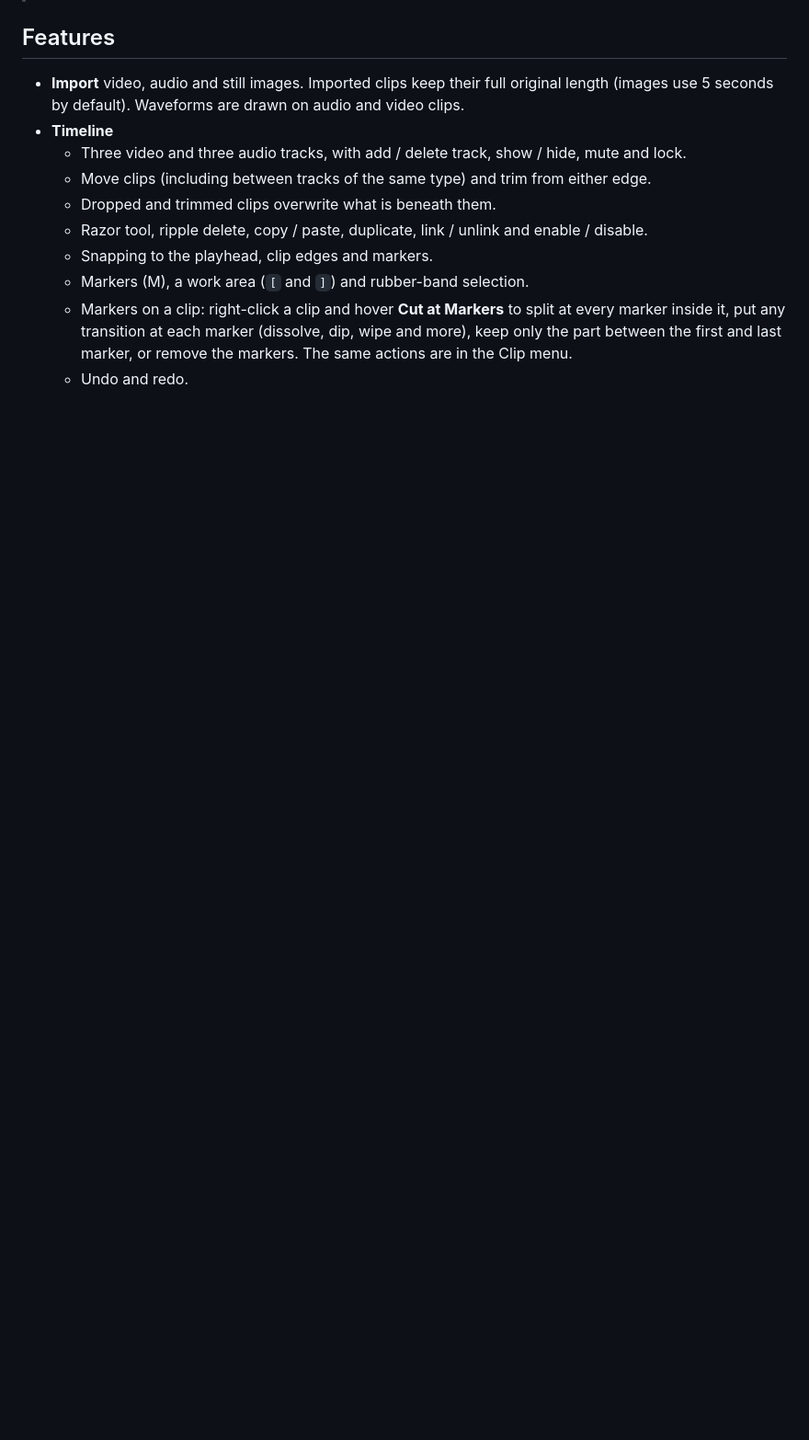
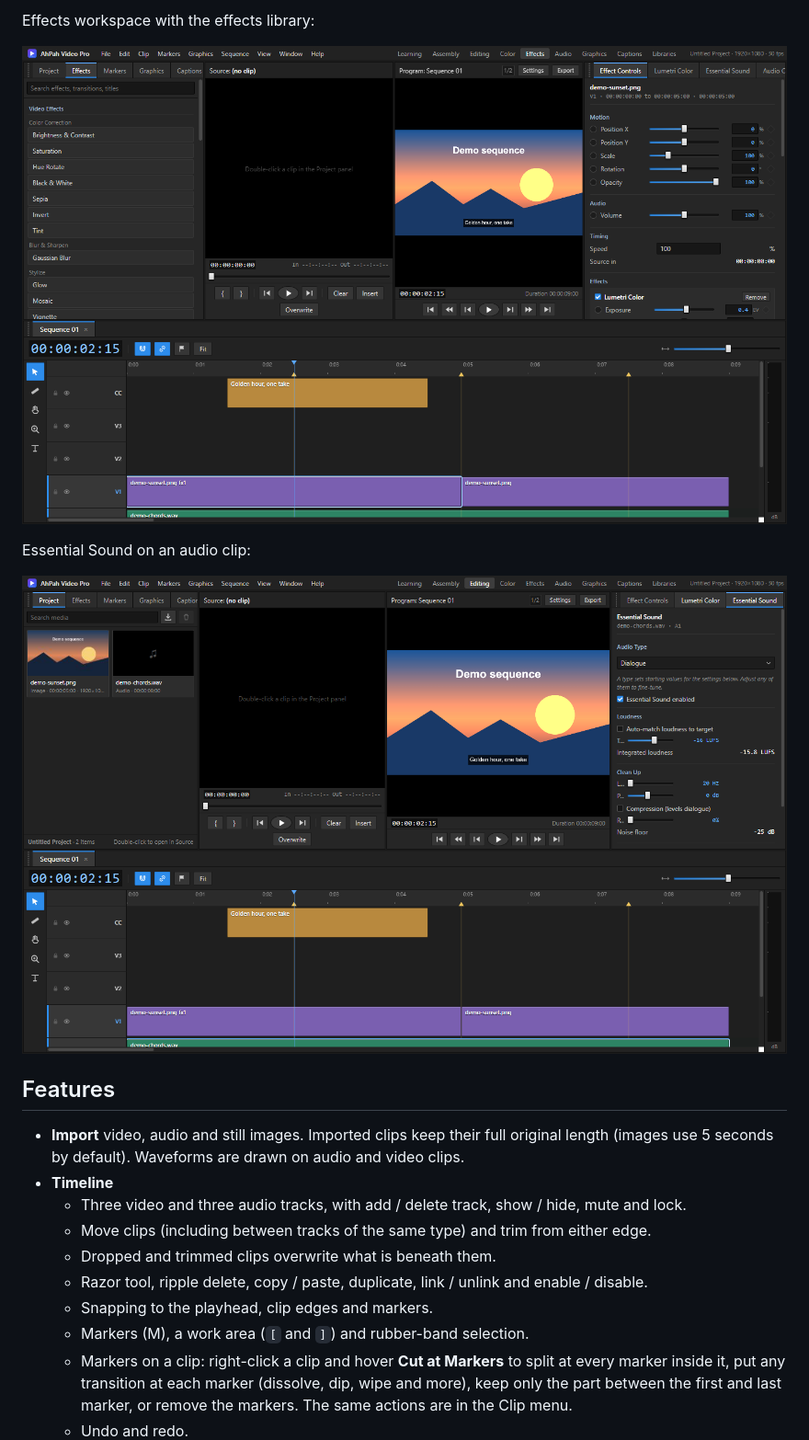
Before and after one commit to ahpah-dev/ahpah-video-pro, a Markdown page: README.md, the part around one of its changes. Shown at 92% size. GitHub-like rendering; pictures changed too: assets/screenshots/03-essential-sound.png (added), assets/screenshots/05-effects.png (added); blank space fills up the shorter version.

Commit message:
Add screenshots of the editor to the README
Co-Authored-By: Claude Haiku 5.5 <noreply@anthropic.com>

```diff
--- a/README.md
+++ b/README.md
@@ -23,3 +38,10 @@ it, sell it or bundle it however you like.
+Effects workspace with the effects library:
+
+![Effects workspace](assets/screenshots/05-effects.png)
+
+Essential Sound on an audio clip:
+
+![Essential Sound panel](assets/screenshots/03-essential-sound.png)
 
 ## Features
 
```
Also changed, not shown: other parts of README.md (+15 -0 lines), assets/screenshots/01-editing.png (added), assets/screenshots/02-lumetri-color.png (added), assets/screenshots/04-captions.png (added).
